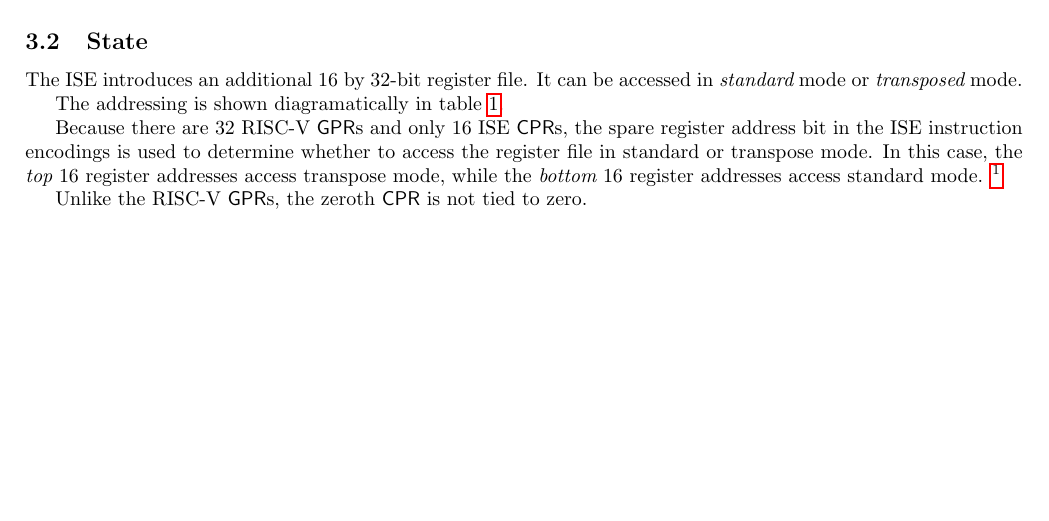
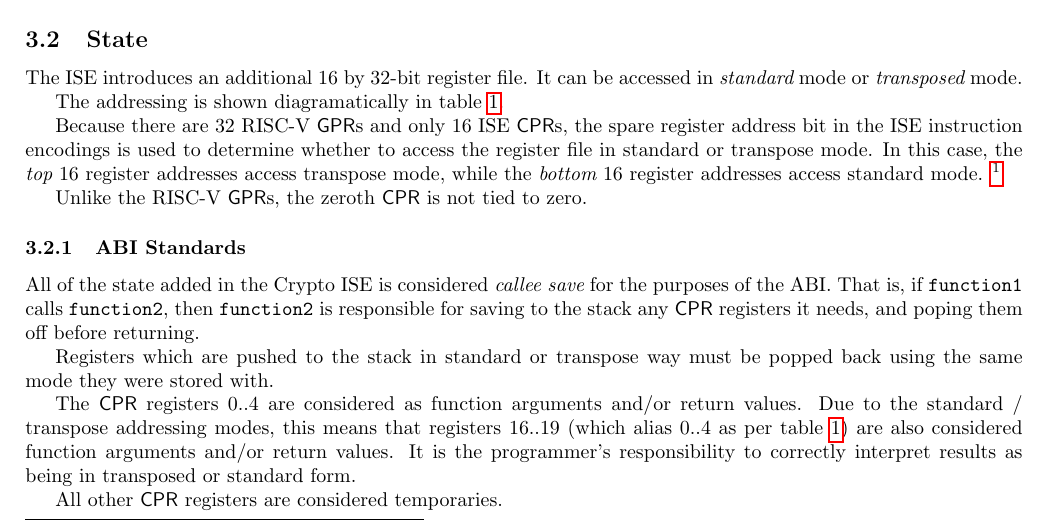
Before and after one commit to scarv/xcrypto, a LaTeX document (docs/crypto-ise.tex, which reads docs/crypto-ise.specification.tex): part of page 2 of 9, cut so that both start at the same text, the shorter picture padded with empty space. Compiled offline with pdfLaTeX.

Commit message:
Add notes on ABI handling of ISE state.
 On branch master
 Your branch is ahead of 'origin/master' by 3 commits.
   (use "git push" to publish your local commits)

 Changes to be committed:
	modified:   docs/crypto-ise.specification.tex

```diff
--- a/docs/crypto-ise.specification.tex
+++ b/docs/crypto-ise.specification.tex
@@ -77,6 +77,24 @@ four columns.}
 \end{table}
 
 Unlike the RISC-V $\GPR$s, the zeroth $\CPR$ is not tied to zero.
+
+\subsubsection{ABI Standards}
+
+All of the state added in the Crypto ISE is considered {\em callee save}
+for the purposes of the ABI. That is, if {\tt function1} calls
+{\tt function2}, then {\tt function2} is responsible for saving to the
+stack any $\CPR$ registers it needs, and poping them off before returning.
+
+Registers which are pushed to the stack in standard or transpose
+way must be popped back using the same mode they were stored with.
+
+The $\CPR$ registers $0..4$ are considered as function arguments
+and/or return values. Due to the standard / transpose addressing modes, this
+means that registers $16..19$  (which alias $0..4$ as per table \ref{tab:state-addr}) are also considered function arguments and/or return values. It is the
+programmer's responsibility to correctly interpret results as being in
+transposed or standard form.
+
+All other $\CPR$ registers are considered temporaries.
 
 \subsection{Instructions}
 
```
